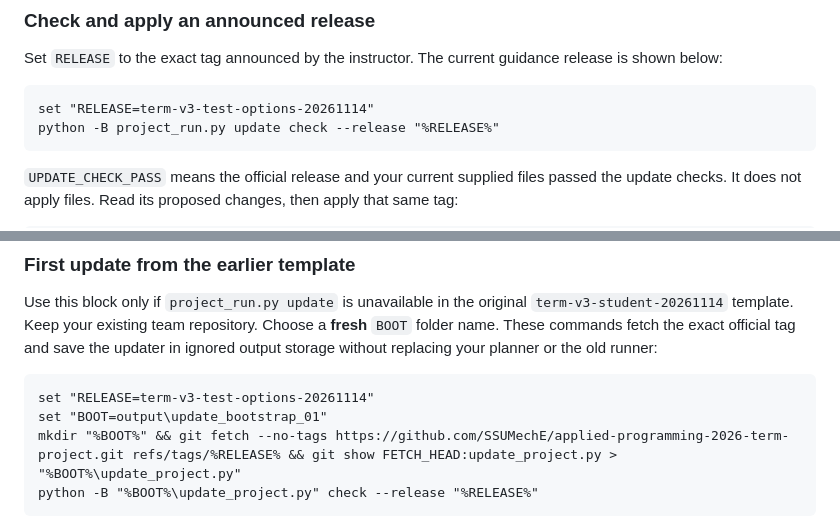
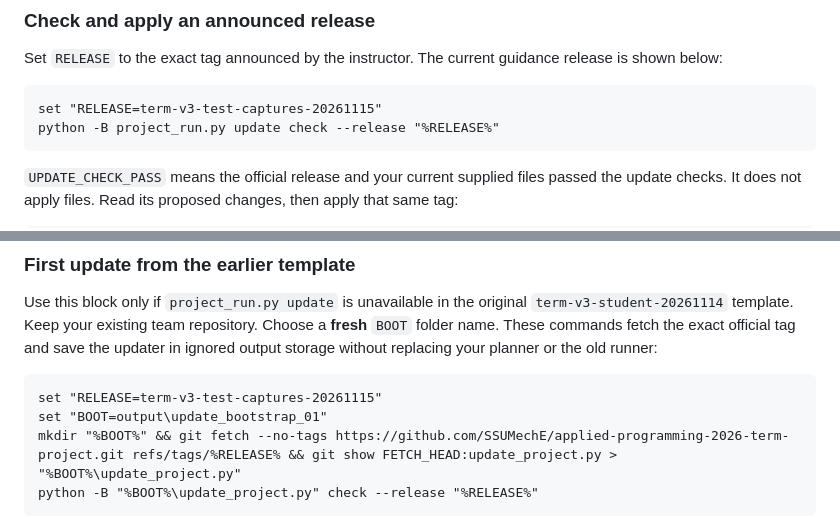
Before and after one commit to SSUMechE/applied-programming-2026-term-project, a Markdown page: docs/EVALUATION_AND_SUBMISSION.md, 2 parts joined by grey strips. Drawn GitHub-style.

````diff
--- a/docs/EVALUATION_AND_SUBMISSION.md
+++ b/docs/EVALUATION_AND_SUBMISSION.md
@@ -235,7 +235,7 @@ Use these maintenance commands from your repository root in **Windows Anaconda P
 Set `RELEASE` to the exact tag announced by the instructor. The current guidance release is shown below:
 
 ```bat
-set "RELEASE=term-v3-test-options-20261114"
+set "RELEASE=term-v3-test-captures-20261115"
 python -B project_run.py update check --release "%RELEASE%"
 ```
 
@@ -274,7 +274,7 @@ If a maintenance command was interrupted, run `python -B project_run.py update s
 Use this block only if `project_run.py update` is unavailable in the original `term-v3-student-20261114` template. Keep your existing team repository. Choose a **fresh** `BOOT` folder name. These commands fetch the exact official tag and save the updater in ignored output storage without replacing your planner or the old runner:
 
 ```bat
-set "RELEASE=term-v3-test-options-20261114"
+set "RELEASE=term-v3-test-captures-20261115"
 set "BOOT=output\update_bootstrap_01"
 mkdir "%BOOT%" && git fetch --no-tags https://github.com/SSUMechE/applied-programming-2026-term-project.git refs/tags/%RELEASE% && git show FETCH_HEAD:update_project.py > "%BOOT%\update_project.py"
 python -B "%BOOT%\update_project.py" check --release "%RELEASE%"
````
Also changed, not shown: README.md (+5 -2 lines), docs/figures/test-cpu-geometry.png (added), docs/figures/test-genesis-beads.png (added), docs/figures/test-genesis-empty.png (added), docs/figures/test-methods.png (deleted), 2 other files.
